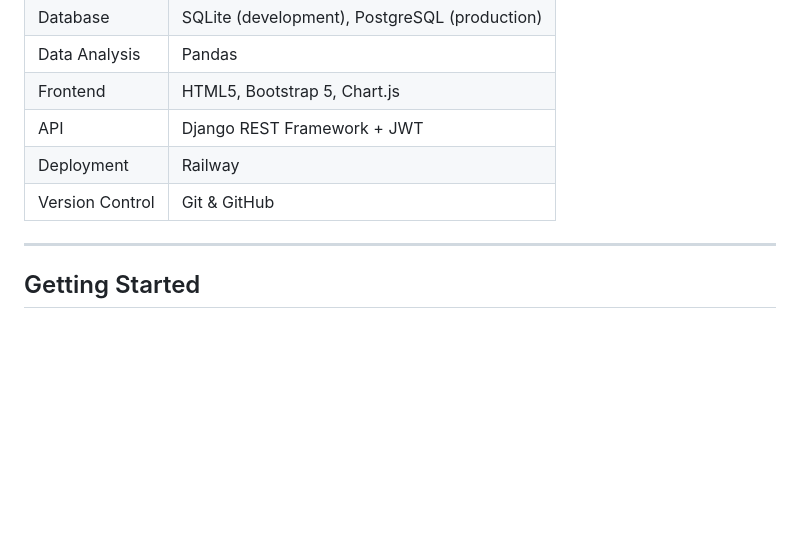
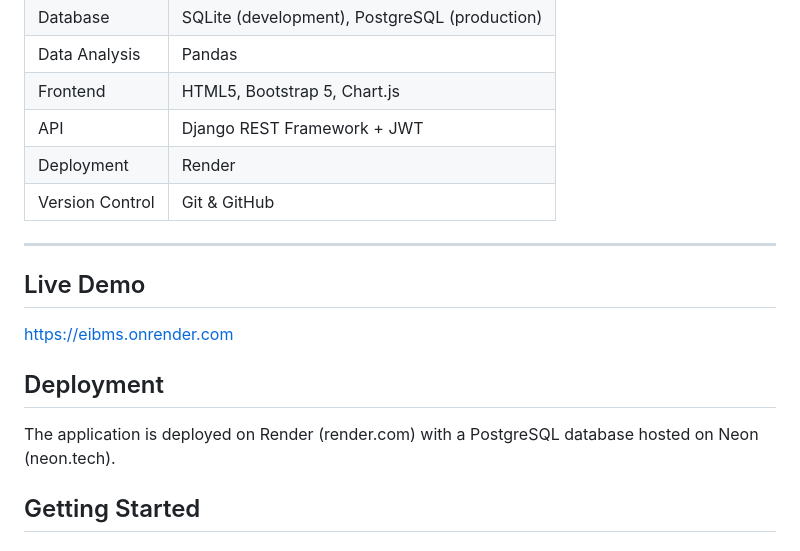
Before and after one commit to Mchomvuakida/eibms-project, a Markdown page: README.md, the part around the change. Rendered like a GitHub page; blank space fills up the shorter version.

Commit message:
Add live demo URL and deployment info to README

```diff
--- a/README.md
+++ b/README.md
@@ -28,10 +28,16 @@ EIBMS replaces manual paper records with a centralized digital system covering:
 | Data Analysis | Pandas |
 | Frontend | HTML5, Bootstrap 5, Chart.js |
 | API | Django REST Framework + JWT |
-| Deployment | Railway |
+| Deployment | Render |
 | Version Control | Git & GitHub |
 
 ---
+
+## Live Demo
+https://eibms.onrender.com
+
+## Deployment
+The application is deployed on Render (render.com) with a PostgreSQL database hosted on Neon (neon.tech).
 
 ## Getting Started
 
```
